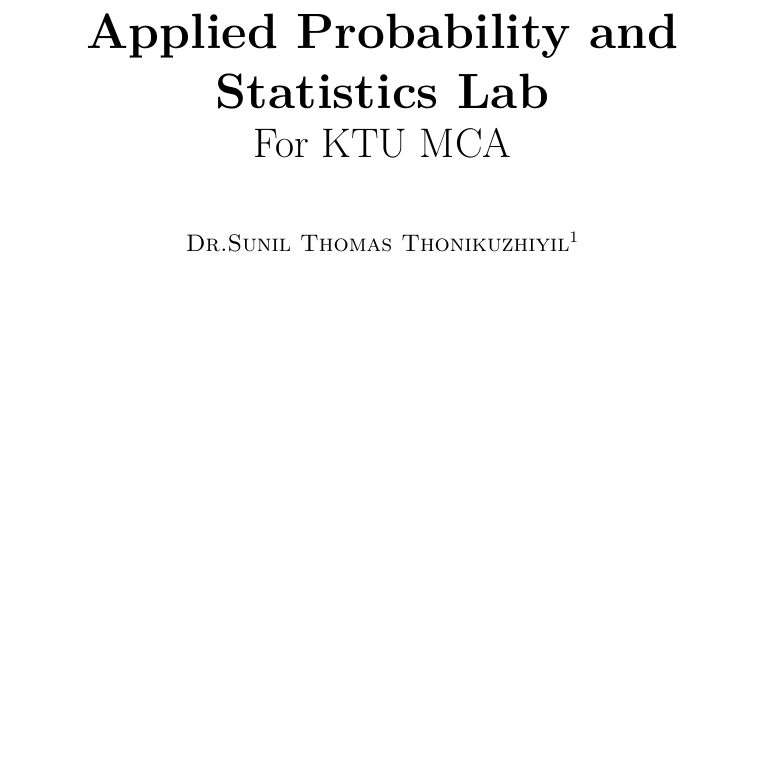
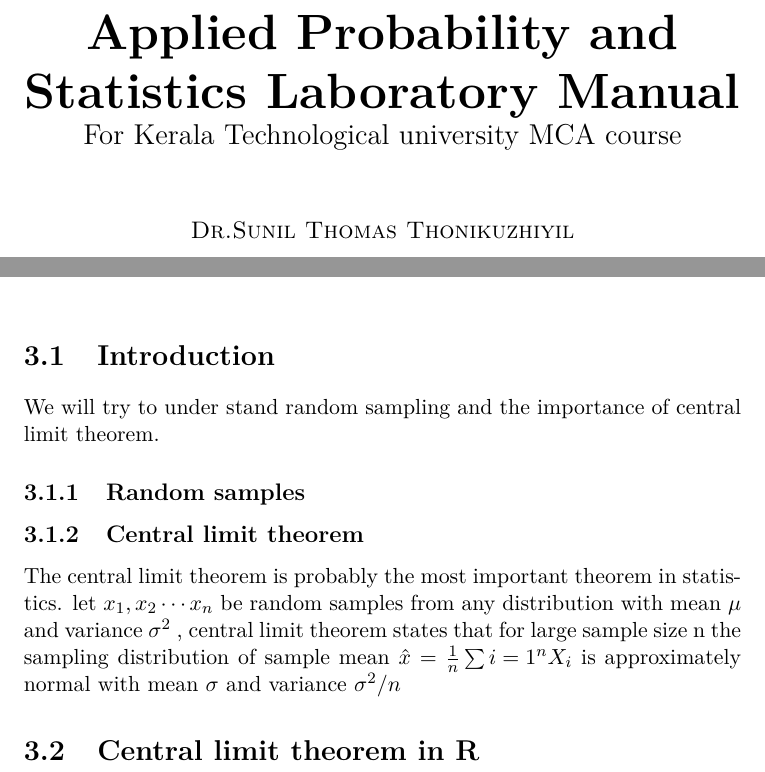
Before and after one commit to suniltt/aspl_ktu, a LaTeX book (Applied_probabillity_and_statistics_lab_KTU.tex, which reads chapters/chapter3.tex): part of page 1 of 33 before the commit and two parts of pages 1 and 25 of 33 after it, the two joined at a grey line, cut so that both start at the same text, the shorter picture padded with empty space. Compiled offline with pdfLaTeX.

Commit message:
chapter 3 start

```diff
--- a/Applied_probabillity_and_statistics_lab_KTU.tex
+++ b/Applied_probabillity_and_statistics_lab_KTU.tex
@@ -68,9 +68,9 @@
 %%%%%%%%%%%%%%%%%%%%%%%%%%%%%%%%%%%%%%%%%%%%%%%%%%%
 
 % Book's title and subtitle
-\title{\Huge \textbf{Applied Probability and Statistics Lab}   \\ \huge For KTU MCA }
+\title{\Huge \textbf{Applied Probability and Statistics Laboratory Manual}   \\ \Large  For Kerala Technological university MCA course }
 % Author
-\author{\textsc{Dr.Sunil Thomas Thonikuzhiyil}\thanks{\url{College of Engineering Attingal}} \\  }
+\author{\textsc{Dr.Sunil Thomas Thonikuzhiyil}}
 
 
 \begin{document}
--- a/chapters/chapter3.tex
+++ b/chapters/chapter3.tex
@@ -3,9 +3,11 @@
 \documentclass["../Applied_probabillity _and_statistics_lab_KTU.tex"]{subfiles}
 
 \begin{document}
-\textbf{Hello world!}
+  \section{Introduction}
+   We will try to under stand random sampling and the importance of central limit theorem.
 
-
-
-Hello, here is some text without a meaning.  This...
+   \subsection{Random samples}
+   \subsection{Central limit theorem}
+   The  central limit theorem is probably the most important theorem in statistics. let $x_1,x_2\cdots x_n$ be random samples from any distribution with mean $\mu$ and variance $\sigma ^2$ , central limit theorem states that  for large sample size n the sampling distribution of sample mean $\hat{x} = \frac{1}{n}\sum{i=1}^{n} X_i$ is approximately normal with mean $\sigma$ and variance $\sigma^2 / n$
+   \section{Central limit theorem in R}
 \end{document}
```
Also changed, not shown: Applied_probabillity_and_statistics_lab_KTU.pdf, Applied_probabillity_and_statistics_lab_KTU.tex (2 more changed lines).
